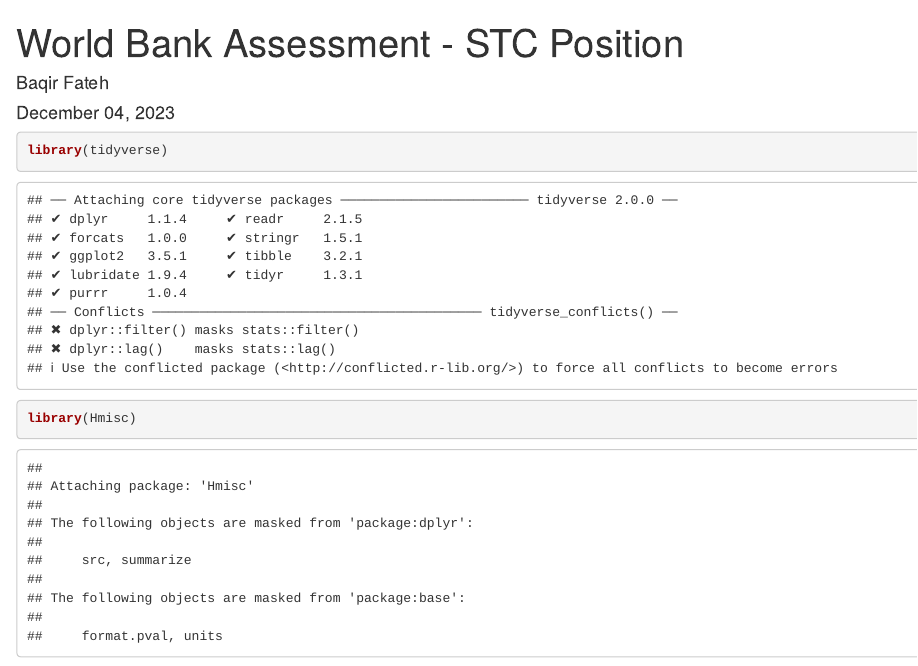
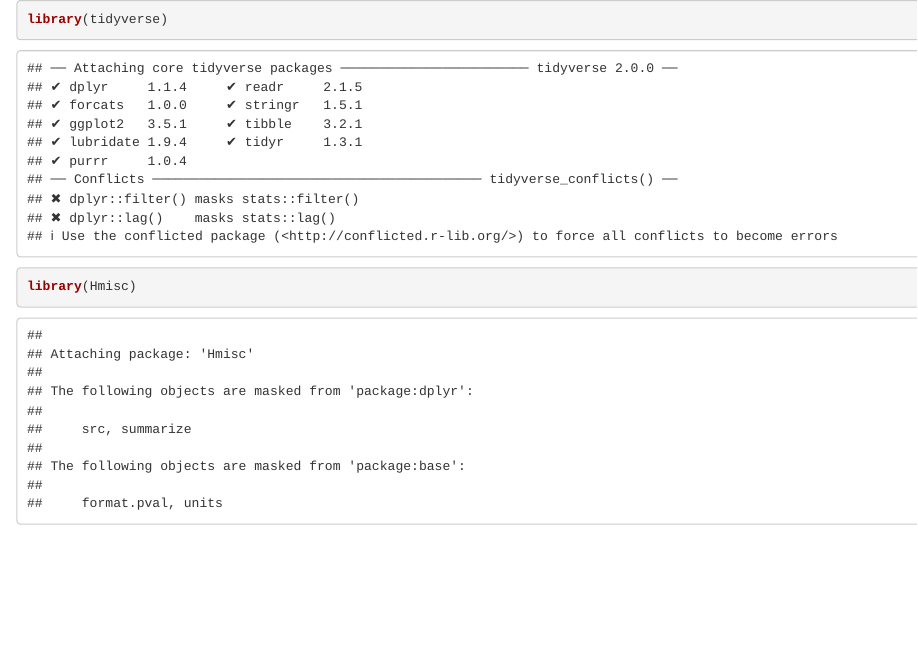
Before and after one commit to baqirfateh/test, an R Markdown document (Assessment.Rmd): the page in a window 1100 px wide, from its top. Rendered offline with R 4.5, knitr and Pandoc, with nearby package versions; some code elsewhere in the file could not run offline.

Commit message:
removed some identifiers

```diff
--- a/Assessment.Rmd
+++ b/Assessment.Rmd
@@ -1,5 +1,4 @@
 ---
-title: "World Bank Assessment - STC Position"
 author: Baqir Fateh
 date: "`r format(Sys.time(), '%B %d, %Y')`"
 format: html
```
